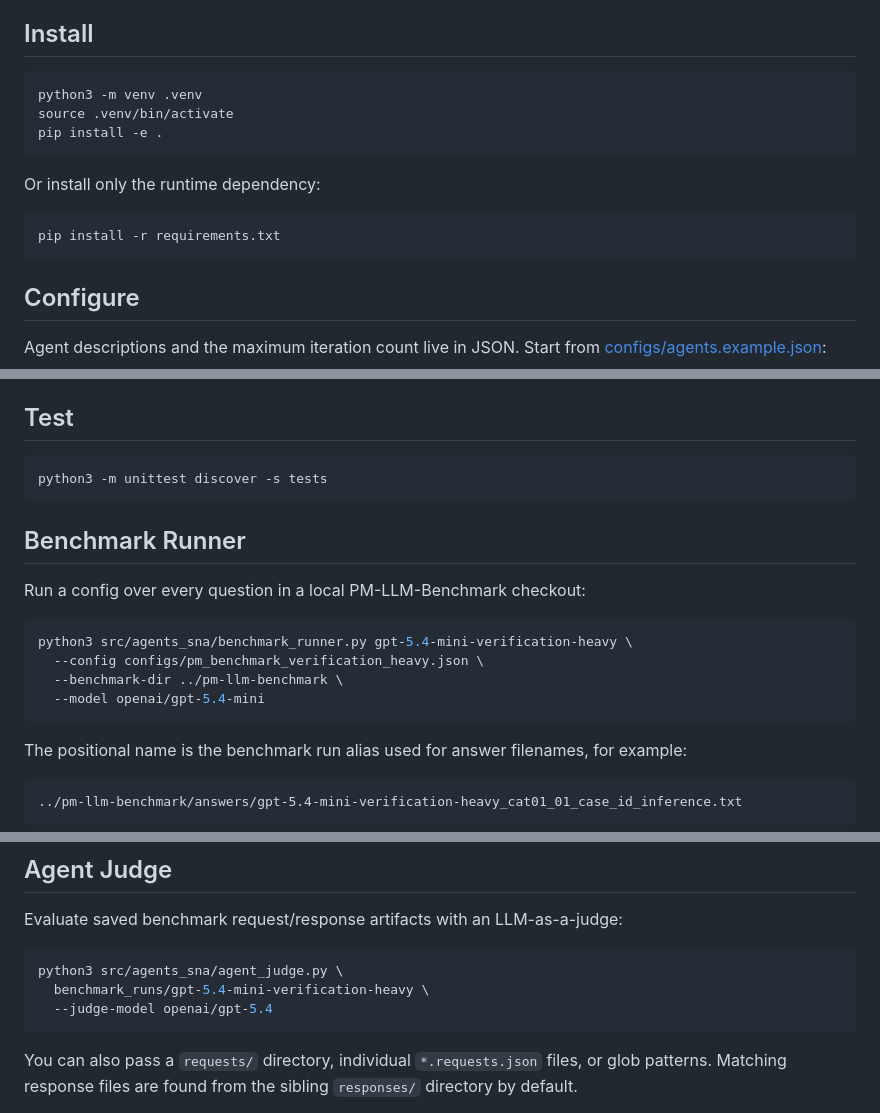
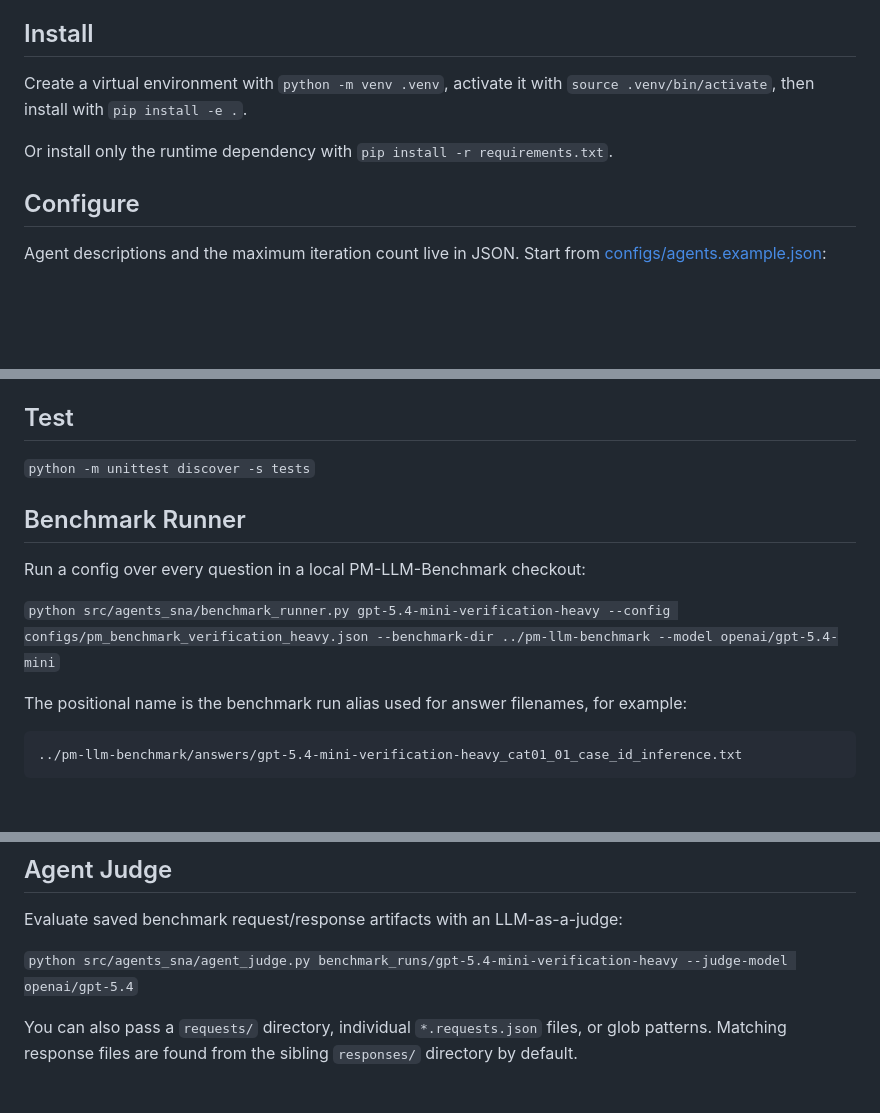
Before and after one commit to fit-alessandro-berti/agents-sna, a Markdown page: README.md, 3 parts joined by grey strips. Drawn GitHub-style; blank space fills up the shorter version.

````diff
--- a/README.md
+++ b/README.md
@@ -8,17 +8,10 @@ CLI, and individual agents can also override it in the JSON config.
 
 ## Install
 
-```bash
-python3 -m venv .venv
-source .venv/bin/activate
-pip install -e .
-```
+Create a virtual environment with `python -m venv .venv`, activate it
+with `source .venv/bin/activate`, then install with `pip install -e .`.
 
-Or install only the runtime dependency:
-
-```bash
-pip install -r requirements.txt
-```
+Or install only the runtime dependency with `pip install -r requirements.txt`.
 
 ## Configure
 
@@ -134,20 +124,13 @@ The implementation uses `requests.post` against OpenRouter's
 
 ## Test
 
-```bash
-python3 -m unittest discover -s tests
-```
+`python -m unittest discover -s tests`
 
 ## Benchmark Runner
 
 Run a config over every question in a local PM-LLM-Benchmark checkout:
 
-```bash
-python3 src/agents_sna/benchmark_runner.py gpt-5.4-mini-verification-heavy \
-  --config configs/pm_benchmark_verification_heavy.json \
-  --benchmark-dir ../pm-llm-benchmark \
-  --model openai/gpt-5.4-mini
-```
+`python src/agents_sna/benchmark_runner.py gpt-5.4-mini-verification-heavy --config configs/pm_benchmark_verification_heavy.json --benchmark-dir ../pm-llm-benchmark --model openai/gpt-5.4-mini`
 
 The positional name is the benchmark run alias used for answer filenames,
 for example:
@@ -184,11 +167,7 @@ PNG questions are sent as multimodal `image_url` messages by default. Use
 Evaluate saved benchmark request/response artifacts with an
 LLM-as-a-judge:
 
-```bash
-python3 src/agents_sna/agent_judge.py \
-  benchmark_runs/gpt-5.4-mini-verification-heavy \
-  --judge-model openai/gpt-5.4
-```
+`python src/agents_sna/agent_judge.py benchmark_runs/gpt-5.4-mini-verification-heavy --judge-model openai/gpt-5.4`
 
 You can also pass a `requests/` directory, individual
 `*.requests.json` files, or glob patterns. Matching response files are
````
Also changed, not shown: other parts of README.md (+2 -8 lines).
